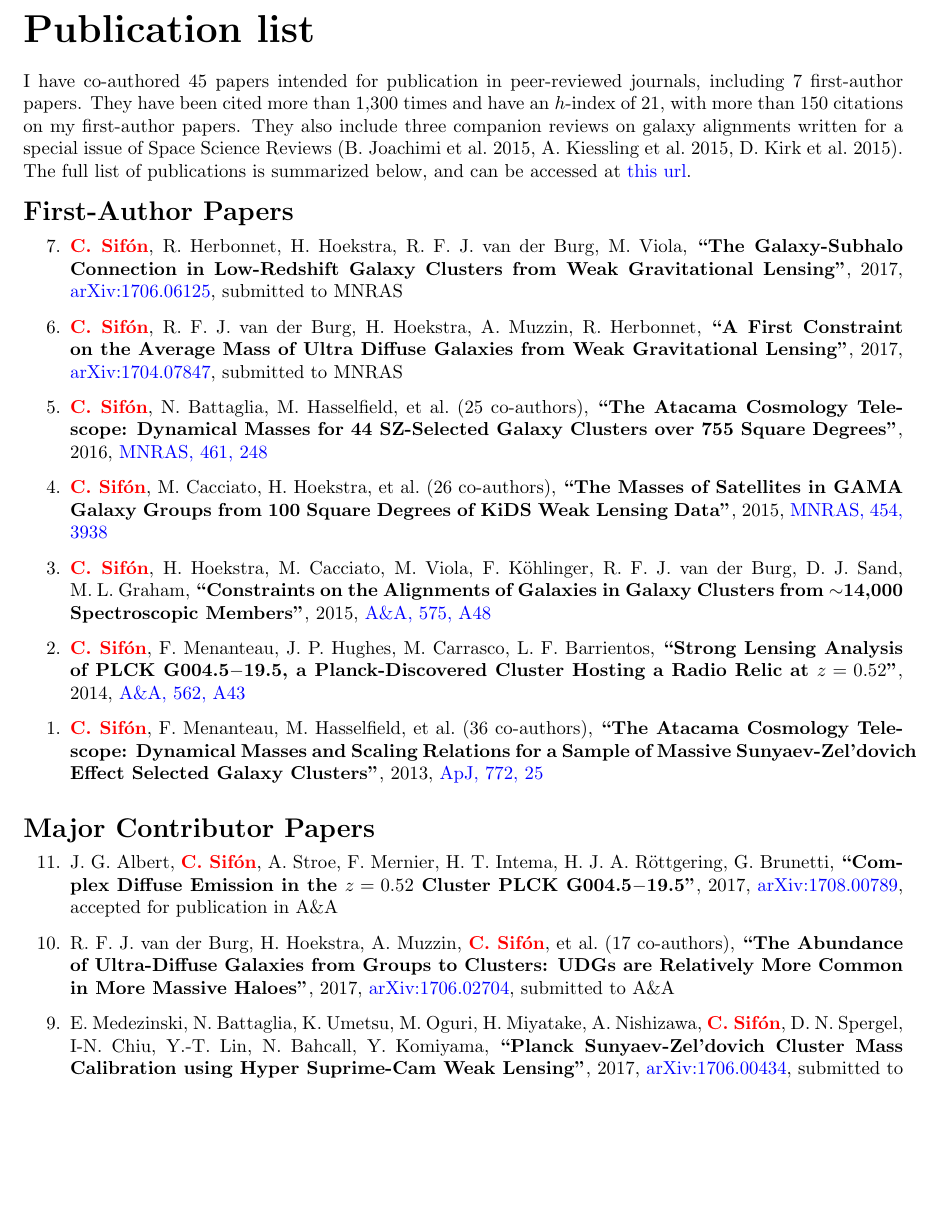
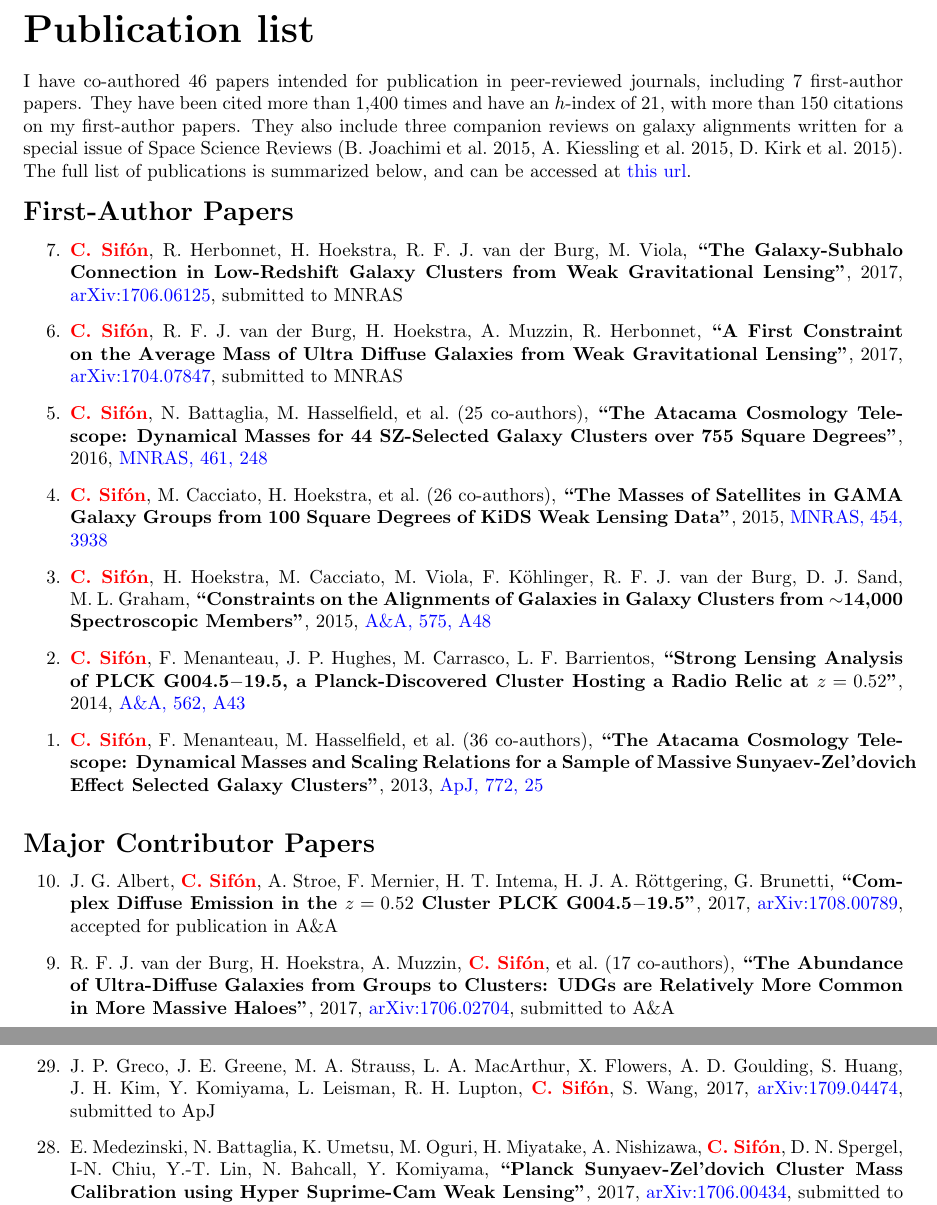
Before and after one commit to cristobal-sifon/cv, a LaTeX document (Sifon_publications.tex): part of page 1 of 4 before the commit and two parts of pages 1 and 2 of 4 after it, the two joined at a grey line, cut so that both start at the same text, the shorter picture padded with empty space. Compiled offline with pdfLaTeX.

Commit message:
Greco et al

```diff
--- a/Sifon_publications.tex
+++ b/Sifon_publications.tex
@@ -48,8 +48,8 @@
 {\bf\huge Publication list}\\
 
 \noindent
-I have co-authored 45 papers intended for publication in peer-reviewed journals,
-including 7 first-author papers. They have been cited more than 1,300 times and
+I have co-authored 46 papers intended for publication in peer-reviewed journals,
+including 7 first-author papers. They have been cited more than 1,400 times and
 have an $h$-index of 21, with more than 150 citations on my first-author papers.
 They also include three companion reviews on galaxy alignments written for a
 special issue of Space Science Reviews (B.\ Joachimi et al.\ 2015, A.\ Kiessling
@@ -156,15 +156,6 @@ are Relatively More Common in More Massive Haloes},
 \submitted{\aap}
 
 \item
-E.~Medezinski, N.~Battaglia, K.~Umetsu, M.~Oguri, H.~Miyatake, A.~Nishizawa,
-\myself, D.~N.~Spergel, I-N.~Chiu, Y.-T.~Lin, N.~Bahcall, Y.~Komiyama,
-\paper{Planck Sunyaev-Zel'dovich Cluster Mass Calibration using Hyper
-Suprime-Cam Weak
-Lensing},
-2017, \href{http://adsabs.harvard.edu/abs/2017arXiv170600434M}{arXiv:1706.00434},
-\submitted{\pasj}
-
-\item
 E.~van~Uitert, M.~Cacciato, H.~Hoekstra, M.~Brouwer, \myself, \etal{29}
 % M.~Viola, I.~Baldry, J.~Bland-hawthorn, S.~Brough, M.~J.~I.~Brown, A.~Choi, S.~P.~Driver, T.~Erben, C.~Heymans, H.~Hildebrandt, B.~J.~, K.~Kuijken, J.~Liske, J.~Loveday, J.~Mcfarland, L.~Miller, R.~Nakajima, J.~Peacock, M.~Radovich, A.~S.~G.~Robotham, P.~Schneider, G.~Sikkema, E.~N.~Taylor, G.~V.~Kleijn,
 \paper{The Stellar-to-Halo Mass Relation of GAMA Galaxies from 100 Square Degrees of KiDS Weak Lensing Data},
@@ -237,6 +228,21 @@ Merging Cluster at Redshift 0.87},
 
 \vspace{-0.5cm}
 \begin{etaremune}
+
+\item
+J.~P.~Greco, J.~E.~Greene, M.~A.~Strauss, L.~A.~MacArthur, X.~Flowers,
+A.~D.~Goulding, S.~Huang, J.~H.~Kim, Y.~Komiyama, L.~Leisman, R.~H.~Lupton,
+\myself, S.~Wang,
+2017, \href{http://adsabs.harvard.edu/abs/2017arXiv170904474}{arXiv:1709.04474},
+\submitted{\apj}
+
+\item
+E.~Medezinski, N.~Battaglia, K.~Umetsu, M.~Oguri, H.~Miyatake, A.~Nishizawa,
+\myself, D.~N.~Spergel, I-N.~Chiu, Y.-T.~Lin, N.~Bahcall, Y.~Komiyama,
+\paper{Planck Sunyaev-Zel'dovich Cluster Mass Calibration using Hyper
+Suprime-Cam Weak Lensing},
+2017, \href{http://adsabs.harvard.edu/abs/2017arXiv170600434M}{arXiv:1706.00434},
+\submitted{\pasj}
 
 \item
 E.~Medezinski, \etal{16}
```
Also changed, not shown: Sifon_publications.pdf.
